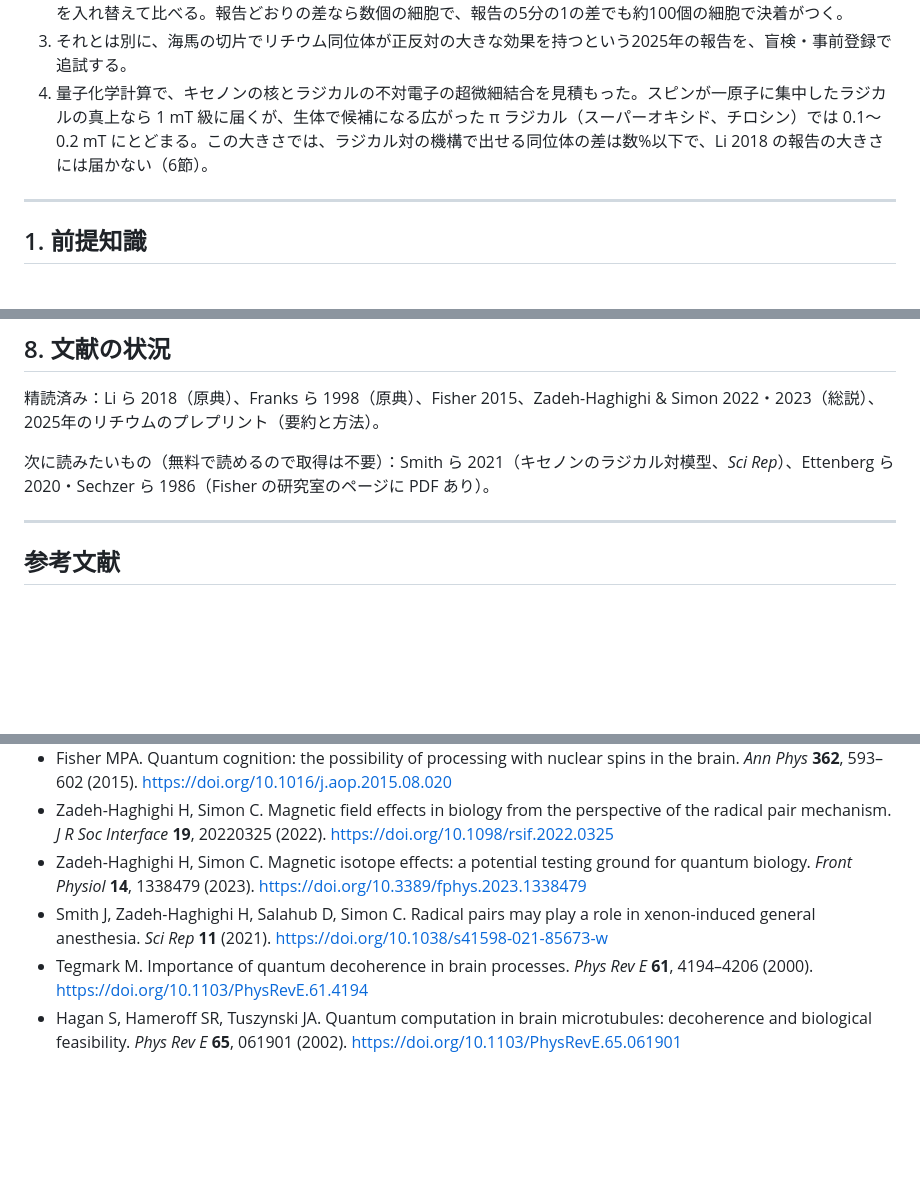
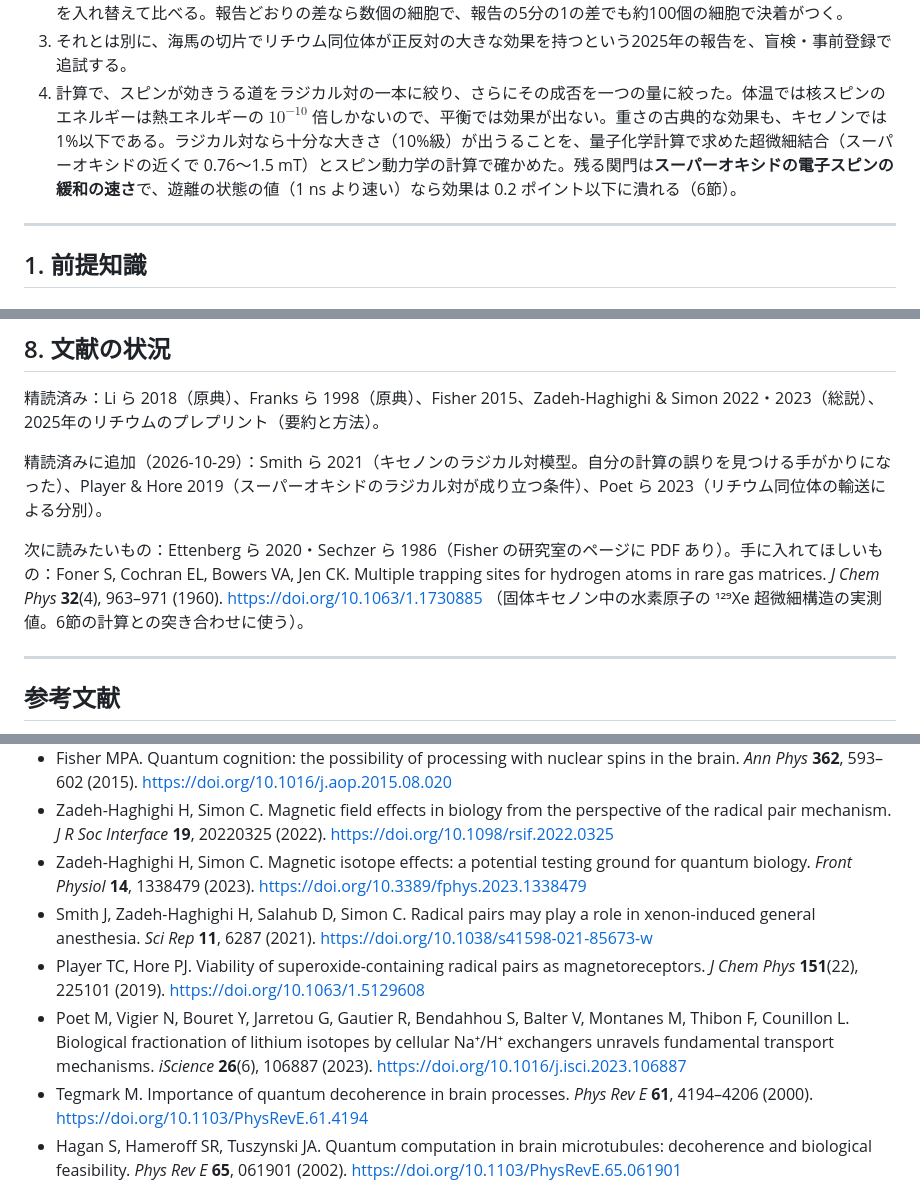
Before and after one commit to Nzm3915/callosal-dims, a Markdown page: docs/03_quantum_brain.md, 3 parts joined by grey strips. Rendered like a GitHub page; blank space fills up the shorter version.

```diff
--- a/docs/03_quantum_brain.md
+++ b/docs/03_quantum_brain.md
@@ -24,7 +25,7 @@
 1. 有名な行動の報告（Li ら 2018、キセノン同位体の麻酔の効きの差）は、原典を読むと**同位体ごとに実験が1回しかなく**、下地の麻酔薬のわずかな狂いで説明できてしまう。
 2. そこで、行動ではなく**培養ニューロンの NMDA 受容体の電流**（Franks ら 1998 の方法）で、同じ細胞の上で同位体を入れ替えて比べる。報告どおりの差なら数個の細胞で、報告の5分の1の差でも約100個の細胞で決着がつく。
 3. それとは別に、海馬の切片でリチウム同位体が正反対の大きな効果を持つという2025年の報告を、盲検・事前登録で追試する。
-4. 量子化学計算で、キセノンの核とラジカルの不対電子の超微細結合を見積もった。スピンが一原子に集中したラジカルの真上なら 1 mT 級に届くが、生体で候補になる広がった π ラジカル（スーパーオキシド、チロシン）では 0.1〜0.2 mT にとどまる。この大きさでは、ラジカル対の機構で出せる同位体の差は数%以下で、Li 2018 の報告の大きさには届かない（6節）。
+4. 計算で、スピンが効きうる道をラジカル対の一本に絞り、さらにその成否を一つの量に絞った。体温では核スピンのエネルギーは熱エネルギーの $10^{-10}$ 倍しかないので、平衡では効果が出ない。重さの古典的な効果も、キセノンでは1%以下である。ラジカル対なら十分な大きさ（10%級）が出うることを、量子化学計算で求めた超微細結合（スーパーオキシドの近くで 0.76〜1.5 mT）とスピン動力学の計算で確かめた。残る関門は**スーパーオキシドの電子スピンの緩和の速さ**で、遊離の状態の値（1 ns より速い）なら効果は 0.2 ポイント以下に潰れる（6節）。
 
 ---
 
@@ -375,7 +390,9 @@ $$
 
 精読済み：Li ら 2018（原典）、Franks ら 1998（原典）、Fisher 2015、Zadeh-Haghighi & Simon 2022・2023（総説）、2025年のリチウムのプレプリント（要約と方法）。
 
-次に読みたいもの（無料で読めるので取得は不要）：Smith ら 2021（キセノンのラジカル対模型、*Sci Rep*）、Ettenberg ら 2020・Sechzer ら 1986（Fisher の研究室のページに PDF あり）。
+精読済みに追加（2026-10-29）：Smith ら 2021（キセノンのラジカル対模型。自分の計算の誤りを見つける手がかりになった）、Player & Hore 2019（スーパーオキシドのラジカル対が成り立つ条件）、Poet ら 2023（リチウム同位体の輸送による分別）。
+
+次に読みたいもの：Ettenberg ら 2020・Sechzer ら 1986（Fisher の研究室のページに PDF あり）。手に入れてほしいもの：Foner S, Cochran EL, Bowers VA, Jen CK. Multiple trapping sites for hydrogen atoms in rare gas matrices. *J Chem Phys* **32**(4), 963–971 (1960). https://doi.org/10.1063/1.1730885 （固体キセノン中の水素原子の ¹²⁹Xe 超微細構造の実測値。6節の計算との突き合わせに使う）。
 
 ---
 
@@ -389,7 +406,9 @@ $$
 - Fisher MPA. Quantum cognition: the possibility of processing with nuclear spins in the brain. *Ann Phys* **362**, 593–602 (2015). https://doi.org/10.1016/j.aop.2015.08.020
 - Zadeh-Haghighi H, Simon C. Magnetic field effects in biology from the perspective of the radical pair mechanism. *J R Soc Interface* **19**, 20220325 (2022). https://doi.org/10.1098/rsif.2022.0325
 - Zadeh-Haghighi H, Simon C. Magnetic isotope effects: a potential testing ground for quantum biology. *Front Physiol* **14**, 1338479 (2023). https://doi.org/10.3389/fphys.2023.1338479
-- Smith J, Zadeh-Haghighi H, Salahub D, Simon C. Radical pairs may play a role in xenon-induced general anesthesia. *Sci Rep* **11** (2021). https://doi.org/10.1038/s41598-021-85673-w
+- Smith J, Zadeh-Haghighi H, Salahub D, Simon C. Radical pairs may play a role in xenon-induced general anesthesia. *Sci Rep* **11**, 6287 (2021). https://doi.org/10.1038/s41598-021-85673-w
+- Player TC, Hore PJ. Viability of superoxide-containing radical pairs as magnetoreceptors. *J Chem Phys* **151**(22), 225101 (2019). https://doi.org/10.1063/1.5129608
+- Poet M, Vigier N, Bouret Y, Jarretou G, Gautier R, Bendahhou S, Balter V, Montanes M, Thibon F, Counillon L. Biological fractionation of lithium isotopes by cellular Na⁺/H⁺ exchangers unravels fundamental transport mechanisms. *iScience* **26**(6), 106887 (2023). https://doi.org/10.1016/j.isci.2023.106887
 - Tegmark M. Importance of quantum decoherence in brain processes. *Phys Rev E* **61**, 4194–4206 (2000). https://doi.org/10.1103/PhysRevE.61.4194
 - Hagan S, Hameroff SR, Tuszynski JA. Quantum computation in brain microtubules: decoherence and biological feasibility. *Phys Rev E* **65**, 061901 (2002). https://doi.org/10.1103/PhysRevE.65.061901
 - Storm L, Sherwood SJ, Roe CA, Tressoldi PE, Rock AJ, Di Risio L. On the correspondence between dream content and target material under laboratory conditions: a meta-analysis of dream-ESP studies, 1966–2016. *Int J Dream Res* **10**(2), 120–140 (2017). http://hdl.handle.net/2440/109699
```
Also changed, not shown: other parts of docs/03_quantum_brain.md (+46 -31 lines), docs/00_review_log.md (+5 -1 lines), results/quantum/fig_xe_effect_bound.png (added), 4 other files.
